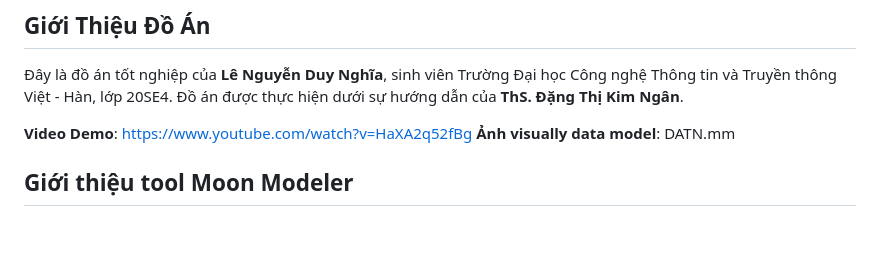
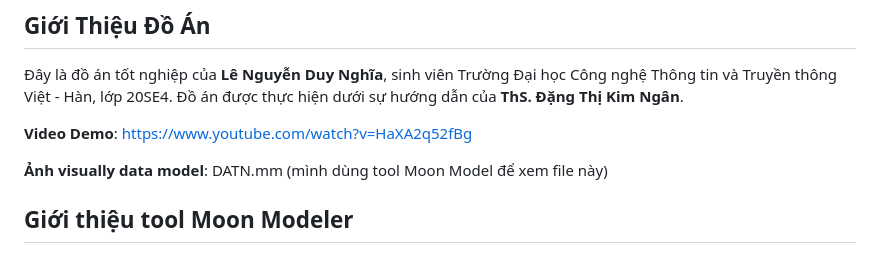
Before and after one commit to duynghiadev/Nutritional-Info-Recipe-System, a Markdown page: README.md, the part around the change. Drawn GitHub-style; blank space fills up the shorter version.

```diff
--- a/README.md
+++ b/README.md
@@ -5,7 +5,8 @@
 Đây là đồ án tốt nghiệp của **Lê Nguyễn Duy Nghĩa**, sinh viên Trường Đại học Công nghệ Thông tin và Truyền thông Việt - Hàn, lớp 20SE4. Đồ án được thực hiện dưới sự hướng dẫn của **ThS. Đặng Thị Kim Ngân**.
 
 **Video Demo**: https://www.youtube.com/watch?v=HaXA2q52fBg
-**Ảnh visually data model**: DATN.mm
+
+**Ảnh visually data model**: DATN.mm (mình dùng tool Moon Model để xem file này)
 
 ## Giới thiệu tool Moon Modeler
 
```
